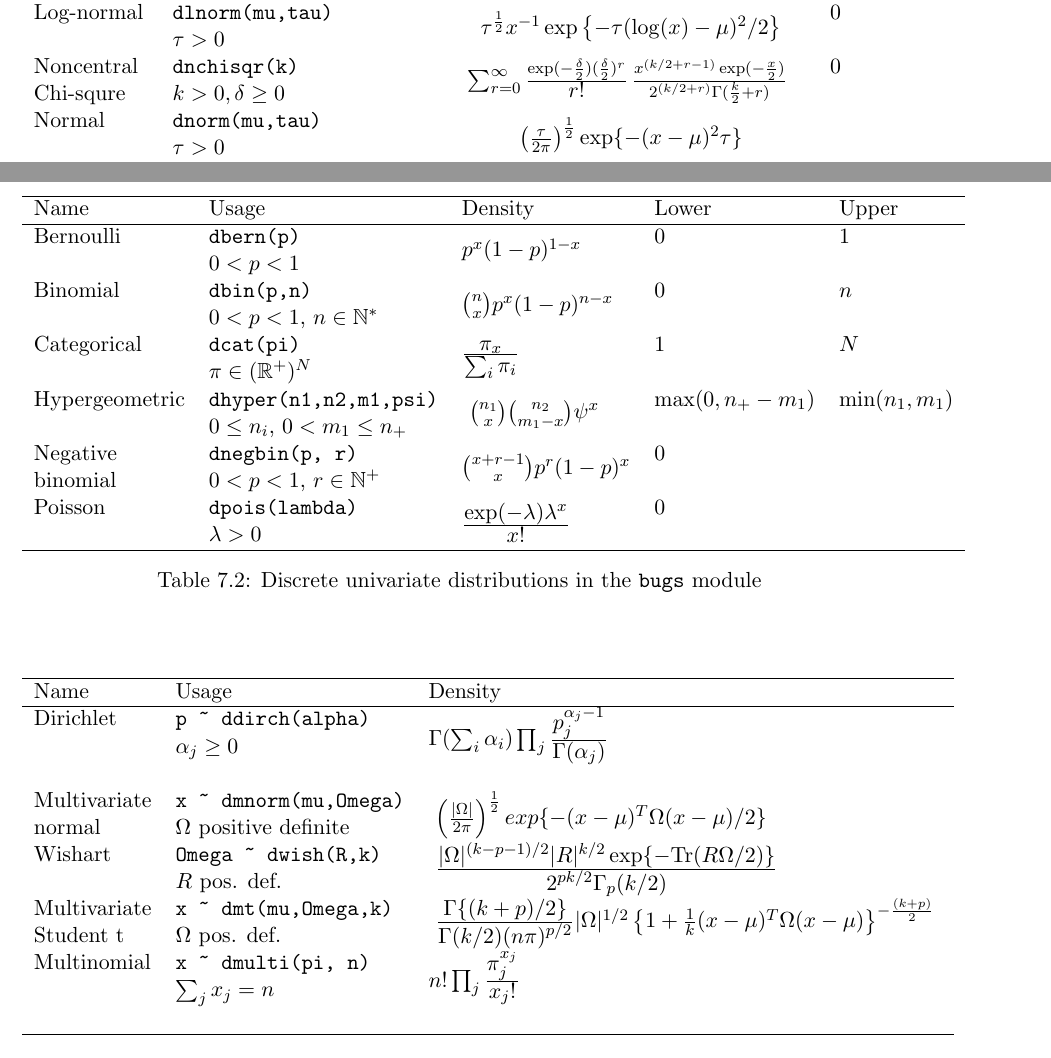
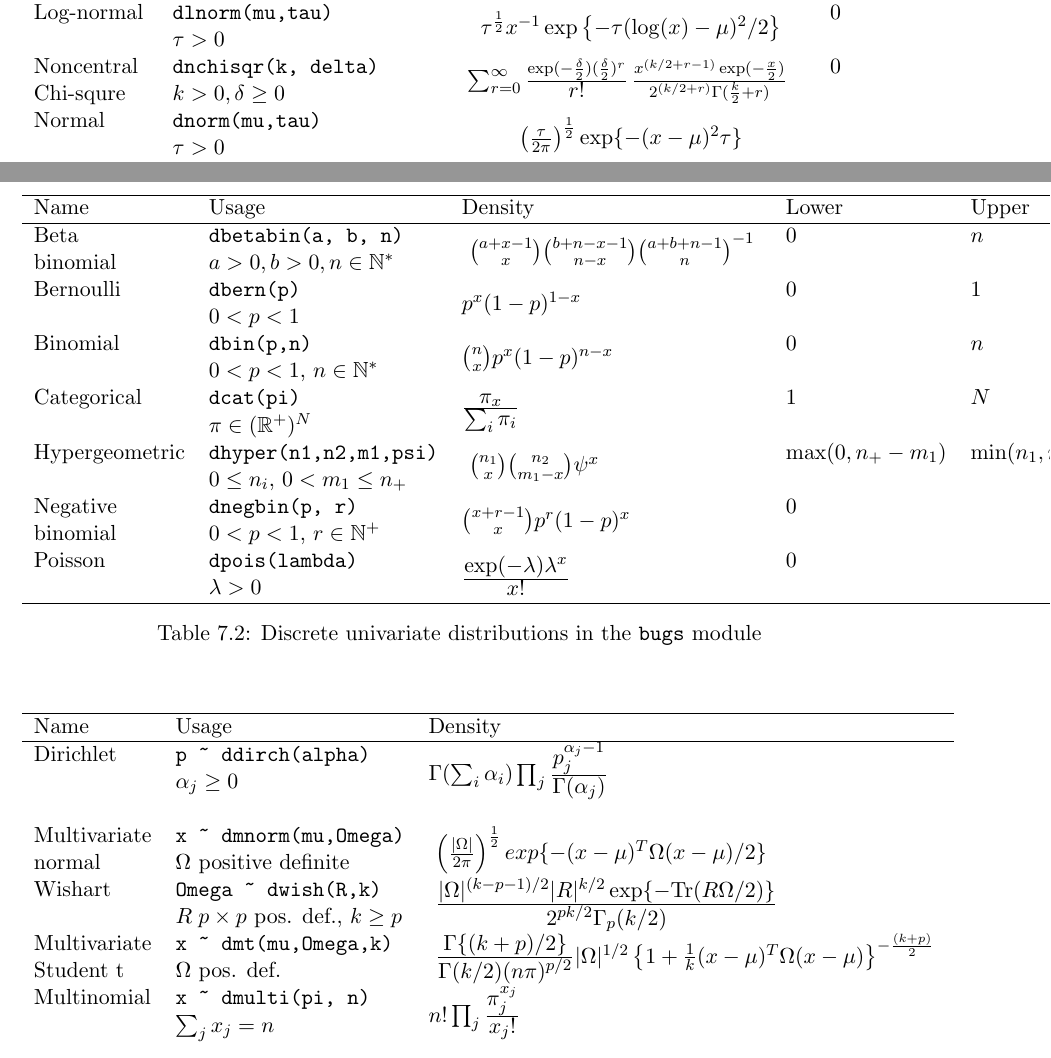
Before and after one commit to rohan-shah/mcmc-jags, a LaTeX document (doc/manual/jags_user_manual.tex): two parts of pages 33 and 34 of 43, joined at a grey line, cut so that both start at the same text. Compiled offline with pdfLaTeX.

Commit message:
Fixed documentation errors

```diff
--- a/doc/manual/jags_user_manual.tex
+++ b/doc/manual/jags_user_manual.tex
@@ -1508,7 +1508,7 @@ their distribution.
       \multirow{2}{*}{
         $\tau^{\frac{1}{2}} x^{-1} \exp \left\{-\tau (\log(x) - \mu)^2/2 \right\}$} & 0 \\
       ~ & $\tau > 0$ \\
-      Noncentral & \verb+dnchisqr(k)+ &
+      Noncentral & \verb+dnchisqr(k, delta)+ &
       \multirow{2}{*}{
         $\sum_{r=0}^{\infty}
         \frac{ \exp(-\frac{\delta}{2}) (\frac{\delta}{2})^r}{\textstyle r!} \,
@@ -1551,6 +1551,12 @@ their distribution.
       \hline
       Name & Usage & Density & Lower & Upper \\
       \hline
+      Beta & \verb+dbetabin(a, b, n)+ &
+     \multirow{2}{*}{
+        $\textstyle {a+x-1 \choose x} {b+n-x-1 \choose n - x}
+                    {a+b+n-1 \choose n}^{-1}$
+      } & $0$ & $n$ \\
+      binomial & $a > 0, b > 0, n \in \mathbb{N}^*$ \\
       Bernoulli & \verb+dbern(p)+ &
       \multirow{2}{*}{$p^x (1 - p)^{1 -x}$} &
       $0$ & $1$ \\
@@ -1602,7 +1608,7 @@ their distribution.
         $\frac{\textstyle |\Omega|^{(k-p-1)/2} |R|^{k/2} \exp\{-\text{Tr}(R\Omega/2)\}}
                {\textstyle 2^{pk/2} \Gamma_p (k/2)}$
       } \\
-      & $R$ pos. def. \\
+      & $R \; p \times p$ pos. def., $k \geq p$ \\
       Multivariate & \verb+x ~ dmt(mu,Omega,k)+ &
       \multirow{2}{*}{
         $\frac{\textstyle \Gamma \{(k+p)/2\}}{\textstyle \Gamma(k/2) (n\pi)^{p/2}}
```
Also changed, not shown: doc/manual/jags_user_manual.tex (2 more changed lines), 2 other files.
